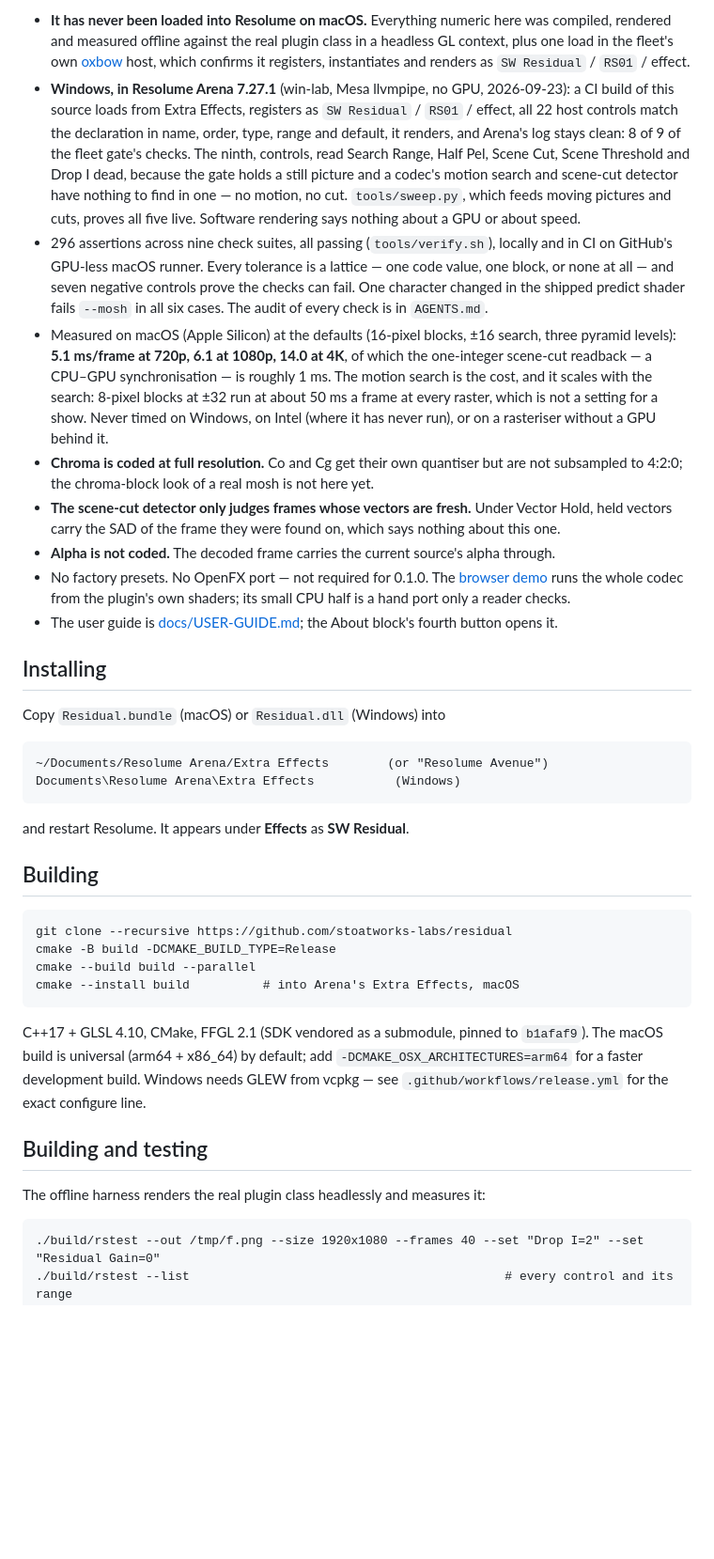
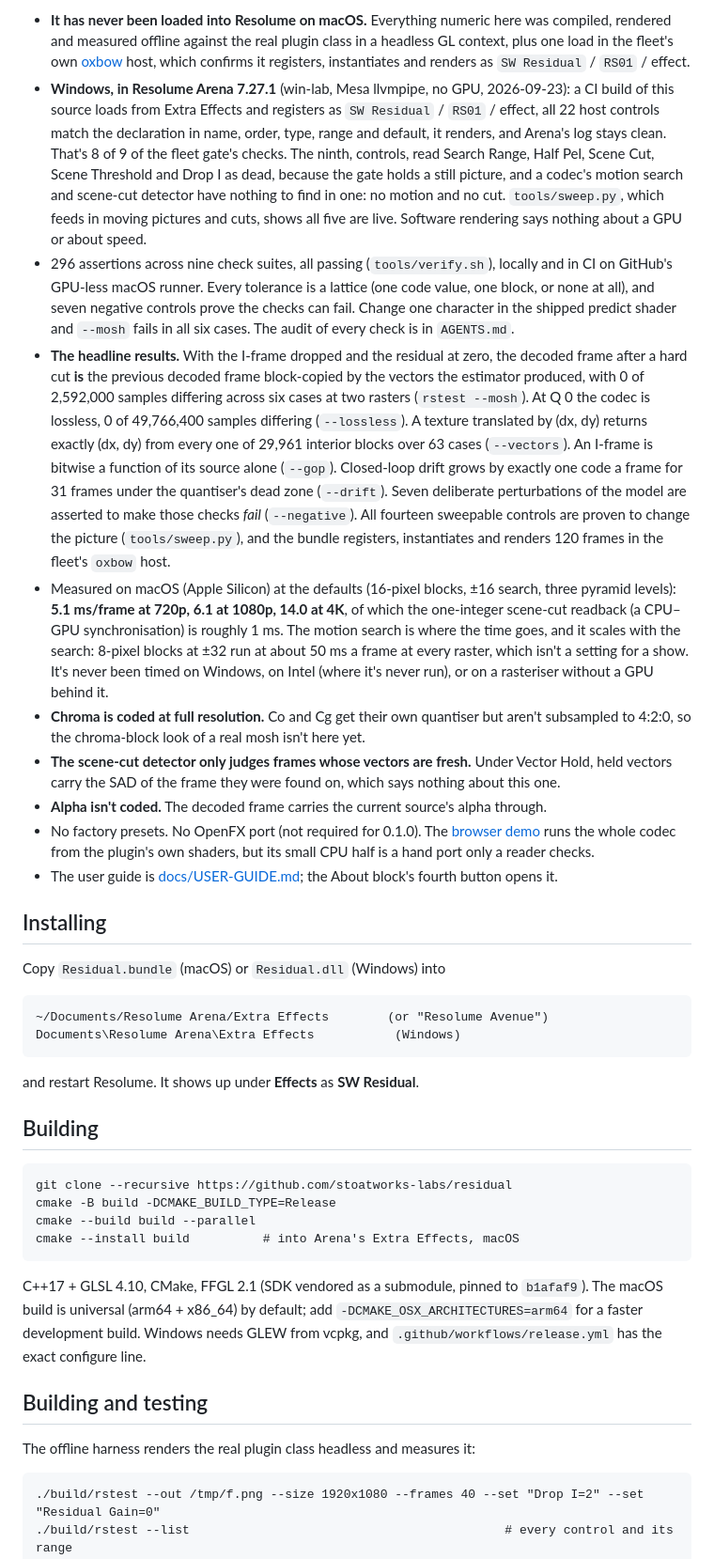
Before and after one commit to stoatworks-labs/residual, a Markdown page: README.md, the part around one of its changes. Shown at 94% size. Rendered like a GitHub page; blank space fills up the shorter version.

```diff
--- a/README.md
+++ b/README.md
@@ -191,34 +182,46 @@ lossless" is a bitwise claim and not a tolerance.
   host, which confirms it registers, instantiates and renders as `SW Residual` / `RS01`
   / effect.
 - **Windows, in Resolume Arena 7.27.1** (win-lab, Mesa llvmpipe, no GPU, 2026-09-23): a
-  CI build of this source loads from Extra Effects, registers as `SW Residual` / `RS01` /
-  effect, all 22 host controls match the declaration in name, order, type, range and
-  default, it renders, and Arena's log stays clean: 8 of 9 of the fleet gate's checks.
-  The ninth, controls, read Search Range, Half Pel, Scene Cut, Scene Threshold and Drop I
-  dead, because the gate holds a still picture and a codec's motion search and scene-cut
-  detector have nothing to find in one — no motion, no cut. `tools/sweep.py`, which feeds
-  moving pictures and cuts, proves all five live. Software rendering says nothing about a
-  GPU or about speed.
+  CI build of this source loads from Extra Effects and registers as `SW Residual` / `RS01`
+  / effect, all 22 host controls match the declaration in name, order, type, range and
+  default, it renders, and Arena's log stays clean. That's 8 of 9 of the fleet gate's
+  checks. The ninth, controls, read Search Range, Half Pel, Scene Cut, Scene Threshold and
+  Drop I as dead, because the gate holds a still picture, and a codec's motion search and
+  scene-cut detector have nothing to find in one: no motion and no cut. `tools/sweep.py`,
+  which feeds in moving pictures and cuts, shows all five are live. Software rendering says
+  nothing about a GPU or about speed.
 - 296 assertions across nine check suites, all passing (`tools/verify.sh`), locally and
-  in CI on GitHub's GPU-less macOS runner. Every tolerance is a lattice — one code value, one block, or none at all — and seven negative
-  controls prove the checks can fail. One character changed in the shipped predict shader
-  fails `--mosh` in all six cases. The audit of every check is in `AGENTS.md`.
+  in CI on GitHub's GPU-less macOS runner. Every tolerance is a lattice (one code value,
+  one block, or none at all), and seven negative controls prove the checks can fail. Change
+  one character in the shipped predict shader and `--mosh` fails in all six cases. The
+  audit of every check is in `AGENTS.md`.
+- **The headline results.** With the I-frame dropped and the residual at zero, the decoded
+  frame after a hard cut **is** the previous decoded frame block-copied by the vectors the
+  estimator produced, with 0 of 2,592,000 samples differing across six cases at two rasters
+  (`rstest --mosh`). At Q 0 the codec is lossless, 0 of 49,766,400 samples differing
+  (`--lossless`). A texture translated by (dx, dy) returns exactly (dx, dy) from every one
+  of 29,961 interior blocks over 63 cases (`--vectors`). An I-frame is bitwise a function of
+  its source alone (`--gop`). Closed-loop drift grows by exactly one code a frame for 31
+  frames under the quantiser's dead zone (`--drift`). Seven deliberate perturbations of the
+  model are asserted to make those checks *fail* (`--negative`). All fourteen sweepable
+  controls are proven to change the picture (`tools/sweep.py`), and the bundle registers,
+  instantiates and renders 120 frames in the fleet's `oxbow` host.
 - Measured on macOS (Apple Silicon) at the defaults (16-pixel blocks, ±16 search,
   three pyramid levels): **5.1 ms/frame at 720p, 6.1 at 1080p, 14.0 at 4K**, of which the
-  one-integer scene-cut readback — a CPU–GPU synchronisation — is roughly 1 ms. The
-  motion search is the cost, and it scales with the search: 8-pixel blocks at ±32 run
-  at about 50 ms a frame at every raster, which is not a setting for a show. Never
-  timed on Windows, on Intel (where it has never run), or on a rasteriser without a GPU
+  one-integer scene-cut readback (a CPU–GPU synchronisation) is roughly 1 ms. The motion
+  search is where the time goes, and it scales with the search: 8-pixel blocks at ±32 run
+  at about 50 ms a frame at every raster, which isn't a setting for a show. It's never
+  been timed on Windows, on Intel (where it's never run), or on a rasteriser without a GPU
   behind it.
-- **Chroma is coded at full resolution.** Co and Cg get their own quantiser but are not
-  subsampled to 4:2:0; the chroma-block look of a real mosh is not here yet.
+- **Chroma is coded at full resolution.** Co and Cg get their own quantiser but aren't
+  subsampled to 4:2:0, so the chroma-block look of a real mosh isn't here yet.
 - **The scene-cut detector only judges frames whose vectors are fresh.** Under Vector
   Hold, held vectors carry the SAD of the frame they were found on, which says nothing
   about this one.
-- **Alpha is not coded.** The decoded frame carries the current source's alpha through.
-- No factory presets. No OpenFX port — not required for 0.1.0. The
+- **Alpha isn't coded.** The decoded frame carries the current source's alpha through.
+- No factory presets. No OpenFX port (not required for 0.1.0). The
   [browser demo](https://residual-demo.stoatworks-labs.com) runs the whole codec from the
-  plugin's own shaders; its small CPU half is a hand port only a reader checks.
+  plugin's own shaders, but its small CPU half is a hand port only a reader checks.
 - The user guide is [docs/USER-GUIDE.md](docs/USER-GUIDE.md); the About block's fourth
   button opens it.
 
@@ -229,7 +232,7 @@ Copy `Residual.bundle` (macOS) or `Residual.dll` (Windows) into
     ~/Documents/Resolume Arena/Extra Effects        (or "Resolume Avenue")
     Documents\Resolume Arena\Extra Effects           (Windows)
 
-and restart Resolume. It appears under **Effects** as **SW Residual**.
+and restart Resolume. It shows up under **Effects** as **SW Residual**.
 
 ## Building
 
@@ -240,12 +243,12 @@ and restart Resolume. It appears under **Effects** as **SW Residual**.
 
 C++17 + GLSL 4.10, CMake, FFGL 2.1 (SDK vendored as a submodule, pinned to `b1afaf9`). The
 macOS build is universal (arm64 + x86_64) by default; add `-DCMAKE_OSX_ARCHITECTURES=arm64`
-for a faster development build. Windows needs GLEW from vcpkg — see
-`.github/workflows/release.yml` for the exact configure line.
+for a faster development build. Windows needs GLEW from vcpkg, and
+`.github/workflows/release.yml` has the exact configure line.
 
 ## Building and testing
 
-The offline harness renders the real plugin class headlessly and measures it:
+The offline harness renders the real plugin class headless and measures it:
 
     ./build/rstest --out /tmp/f.png --size 1920x1080 --frames 40 --set "Drop I=2" --set "Residual Gain=0"
     ./build/rstest --list                                           # every control and its range
```
Also changed, not shown: other parts of README.md (+89 -98 lines).
